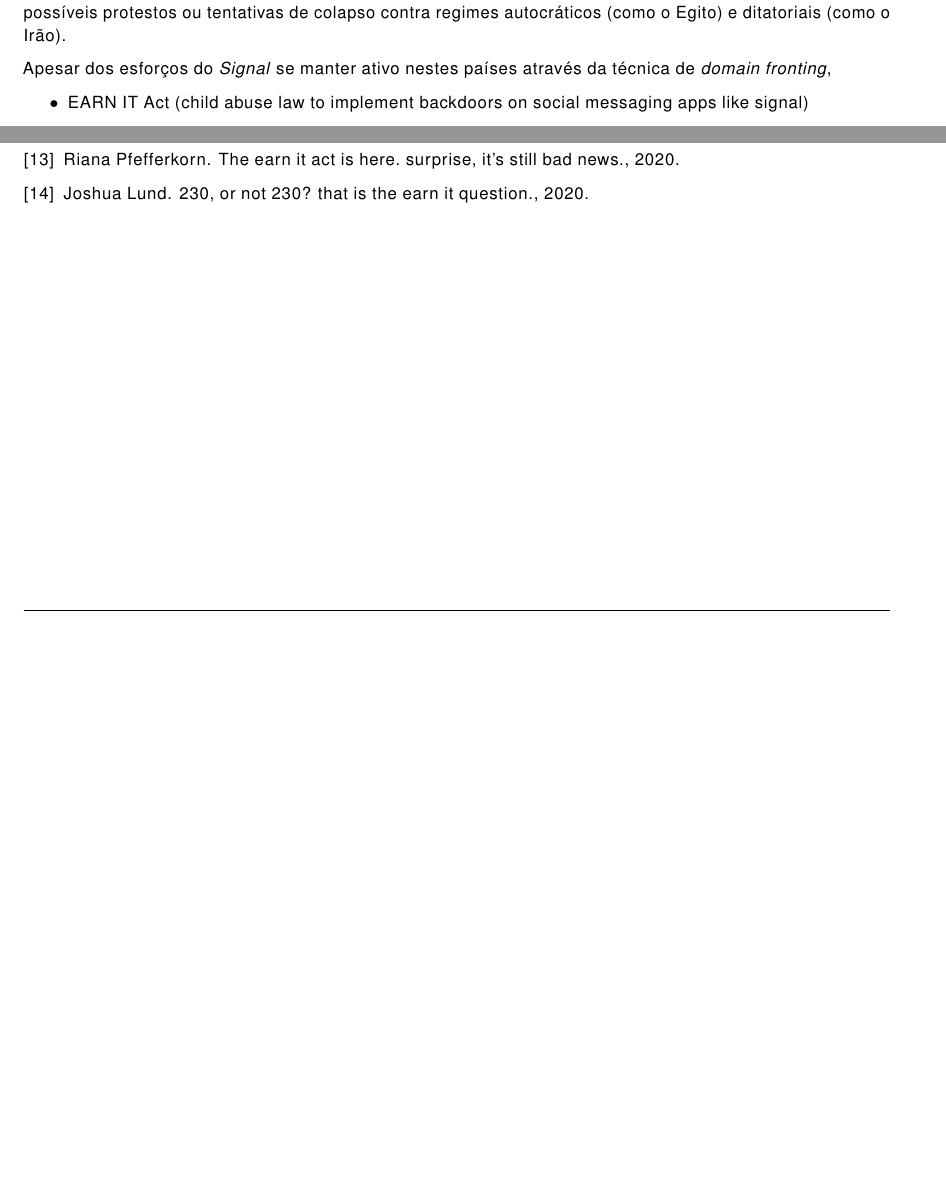
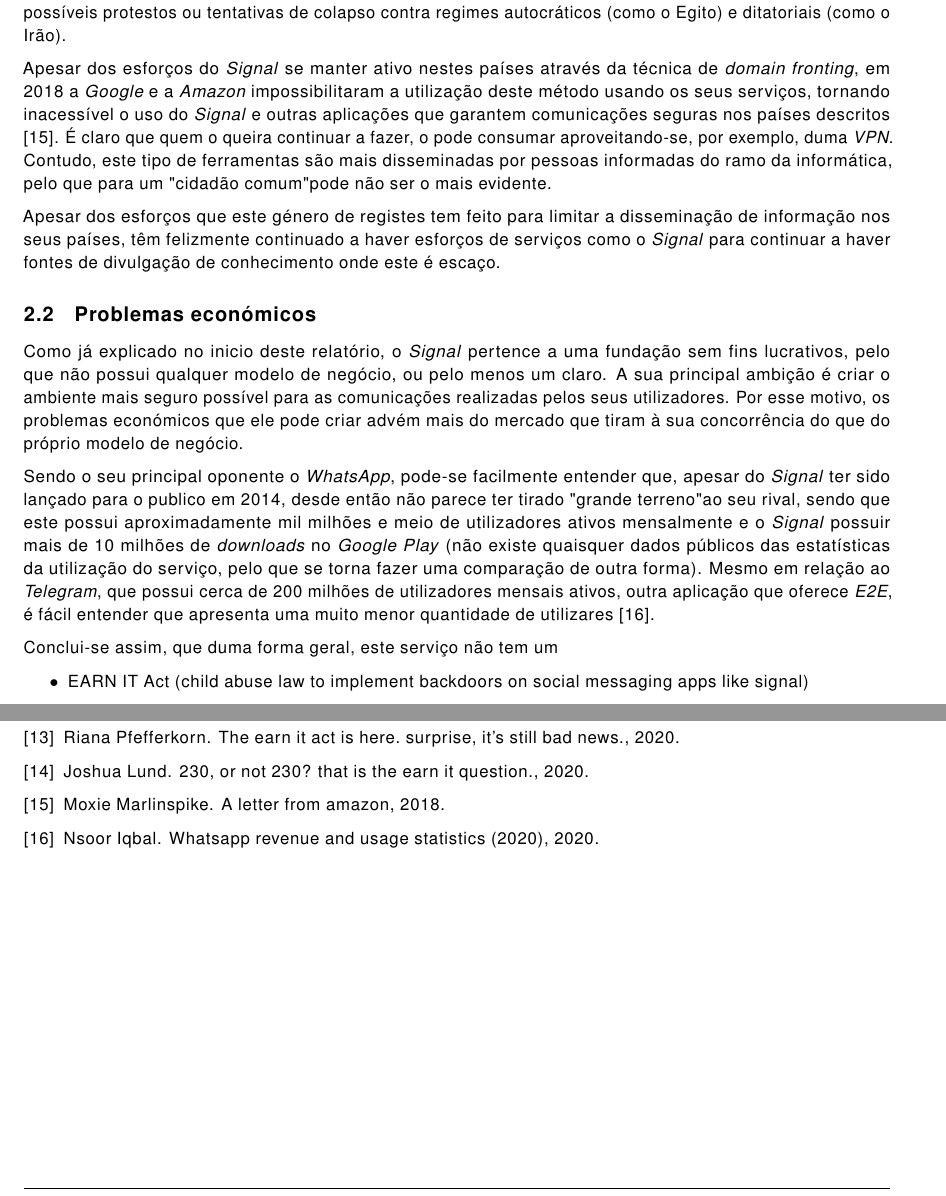
Before and after one commit to oEscal/apsei_report2, a LaTeX document (main.tex, which reads sections/issues.tex): two parts of pages 21 and 22 of 23 before the commit and two parts of pages 21 and 23 of 24 after it, joined at a grey line, cut so that both start at the same text, the shorter picture padded with empty space. The pictures show the PDF file main.pdf that the author committed with the source.

Commit message:
more issues, just lack the ethical ones

```diff
--- a/sections/issues.tex
+++ b/sections/issues.tex
@@ -15,7 +15,20 @@
 \subsubsection{Utilização de domain fronting}
 Em países, como o Irão ou Egito, onde é feita censura do que os seus cidadãos podem pesquisar na \textit{internet}, serviços como o \textit{Signal} ou o \textit{WhatsApp} são usualmente bloqueados por uma \textit{Firewall} do governo. Claramente estes regimes aplicam este tipo de medidas de forma a moldar fácilmente as ideias e instrução da sua sociedade, de forma a obter um melhor controlo sobre as mesmas e reduzir ou eliminar completamente possíveis protestos ou tentativas de colapso contra regimes autocráticos (como o Egito) e ditatoriais (como o Irão).
 
-Apesar dos esforços do \textit{Signal} se manter ativo nestes países através da técnica de \textit{domain fronting},
+Apesar dos esforços do \textit{Signal} se manter ativo nestes países através da técnica de \textit{domain fronting}, em 2018 a \textit{Google} e a \textit{Amazon} impossibilitaram a utilização deste método usando os seus serviços, tornando inacessível o uso do \textit{Signal} e outras aplicações que garantem comunicações seguras nos países descritos \cite{signal_amazon_letter}. É claro que quem o queira continuar a fazer, o pode consumar aproveitando-se, por exemplo, duma \textit{VPN}. Contudo, este tipo de ferramentas são mais disseminadas por pessoas informadas do ramo da informática, pelo que para um "cidadão comum" pode não ser o mais evidente.
+
+Apesar dos esforços que este género de registes tem feito para limitar a disseminação de informação nos seus países, têm felizmente continuado a haver esforços de serviços como o \textit{Signal} para continuar a haver fontes de divulgação de conhecimento onde este é escaço.
+
+
+\subsection{Problemas económicos}
+Como já explicado no inicio deste relatório, o \textit{Signal} pertence a uma fundação sem fins lucrativos, pelo que não possui qualquer modelo de negócio, ou pelo menos um claro. A sua principal ambição é criar o ambiente mais seguro possível para as comunicações realizadas pelos seus utilizadores. Por esse motivo, os problemas económicos que ele pode criar advém mais do mercado que tiram à sua concorrência do que do próprio modelo de negócio.
+
+Sendo o seu principal oponente o \textit{WhatsApp}, pode-se facilmente entender que, apesar do \textit{Signal} ter sido lançado para o publico em 2014, desde então não parece ter tirado "grande terreno" ao seu rival, sendo que este possui aproximadamente mil milhões e meio de utilizadores ativos mensalmente e o \textit{Signal} possuir mais de 10 milhões de \textit{downloads} no \textit{Google Play} (não existe quaisquer dados públicos das estatísticas da utilização do serviço, pelo que se torna fazer uma comparação de outra forma). Mesmo em relação ao \textit{Telegram}, que possui cerca de 200 milhões de utilizadores mensais ativos, outra aplicação que oferece \textit{E2E}, é fácil entender que apresenta uma muito menor quantidade de utilizares \cite{other_apps_statistics}.
+
+Conclui-se assim, que duma forma geral, este serviço não tem uma presença acentuada no mercado, pelo que não pode apresentar problemas económicos graves.
+
+\subsection{Problemas éticos}
+
 
 \begin{itemize}
    \item EARN IT Act (child abuse law to implement backdoors on social messaging apps like signal)
```
Also changed, not shown: main.pdf.
